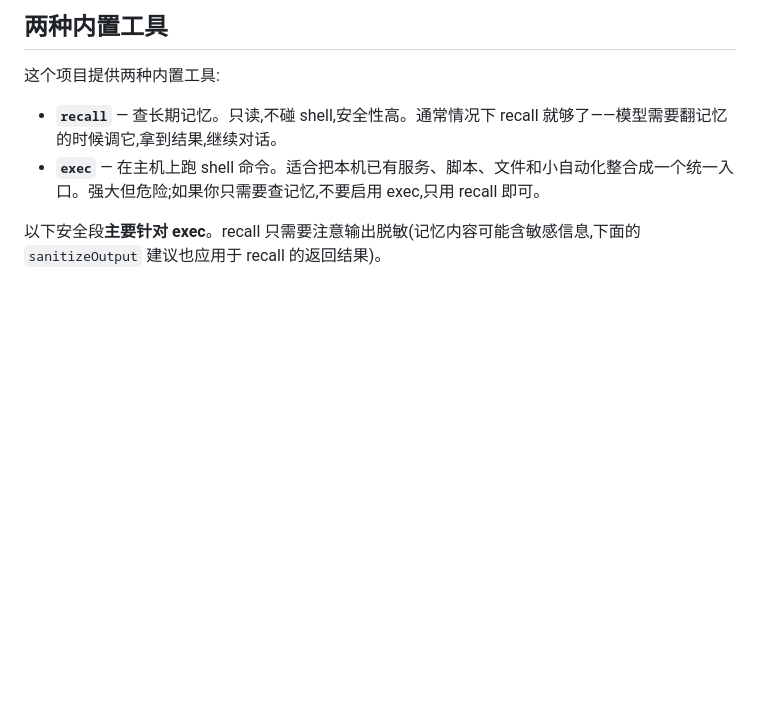
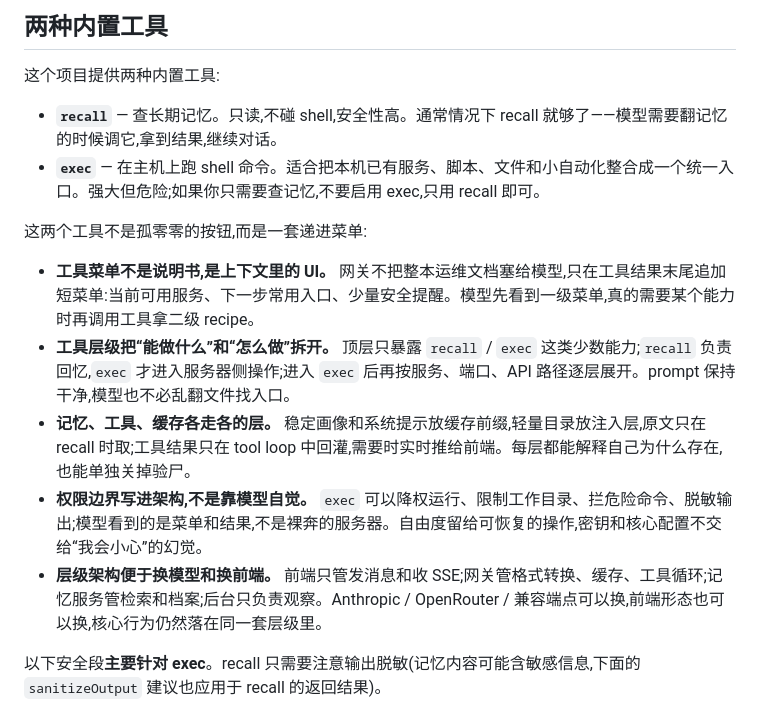
Before and after one commit to Shitsuten/flagellum, a Markdown page: README.md, the part around the change. GitHub-like rendering; blank space fills up the shorter version.

Commit message:
docs: highlight tool menu hierarchy

```diff
--- a/README.md
+++ b/README.md
@@ -12,6 +12,14 @@
 
 - **`recall`** — 查长期记忆。只读,不碰 shell,安全性高。通常情况下 recall 就够了——模型需要翻记忆的时候调它,拿到结果,继续对话。
 - **`exec`** — 在主机上跑 shell 命令。适合把本机已有服务、脚本、文件和小自动化整合成一个统一入口。强大但危险;如果你只需要查记忆,不要启用 exec,只用 recall 即可。
+
+这两个工具不是孤零零的按钮,而是一套递进菜单:
+
+- **工具菜单不是说明书,是上下文里的 UI。** 网关不把整本运维文档塞给模型,只在工具结果末尾追加短菜单:当前可用服务、下一步常用入口、少量安全提醒。模型先看到一级菜单,真的需要某个能力时再调用工具拿二级 recipe。
+- **工具层级把“能做什么”和“怎么做”拆开。** 顶层只暴露 `recall` / `exec` 这类少数能力;`recall` 负责回忆,`exec` 才进入服务器侧操作;进入 `exec` 后再按服务、端口、API 路径逐层展开。prompt 保持干净,模型也不必乱翻文件找入口。
+- **记忆、工具、缓存各走各的层。** 稳定画像和系统提示放缓存前缀,轻量目录放注入层,原文只在 recall 时取;工具结果只在 tool loop 中回灌,需要时实时推给前端。每层都能解释自己为什么存在,也能单独关掉验尸。
+- **权限边界写进架构,不是靠模型自觉。** `exec` 可以降权运行、限制工作目录、拦危险命令、脱敏输出;模型看到的是菜单和结果,不是裸奔的服务器。自由度留给可恢复的操作,密钥和核心配置不交给“我会小心”的幻觉。
+- **层级架构便于换模型和换前端。** 前端只管发消息和收 SSE;网关管格式转换、缓存、工具循环;记忆服务管检索和档案;后台只负责观察。Anthropic / OpenRouter / 兼容端点可以换,前端形态也可以换,核心行为仍然落在同一套层级里。
 
 以下安全段**主要针对 exec**。recall 只需要注意输出脱敏(记忆内容可能含敏感信息,下面的 `sanitizeOutput` 建议也应用于 recall 的返回结果)。
 
```
